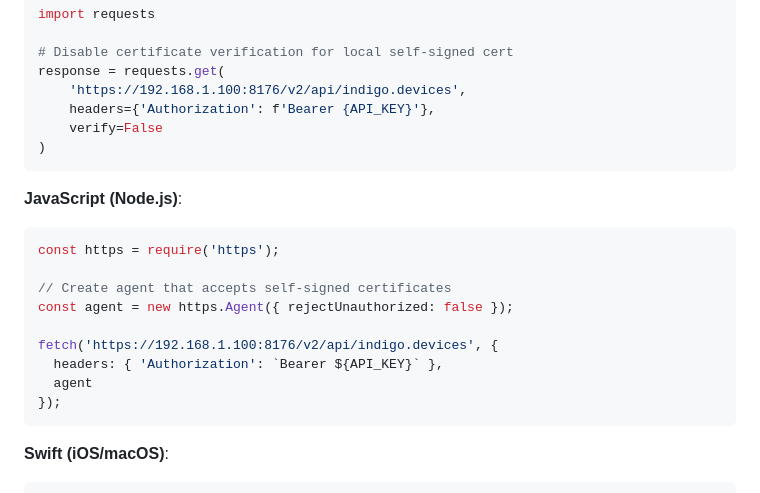
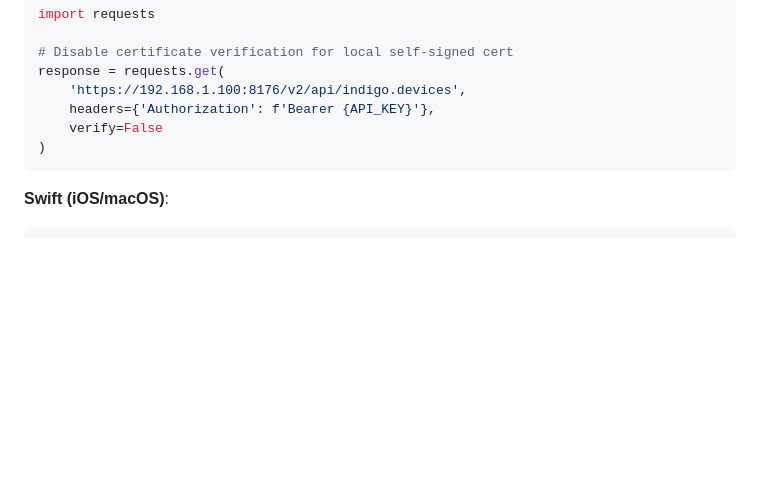
Before and after one commit to simons-plugins/indigo-claude-plugin, a Markdown page: docs/api/authentication.md, the part around the change. Rendered like a GitHub page; blank space fills up the shorter version.

Commit message:
Remove Node.js example from self-signed certificate docs
Not a realistic client language for Indigo development.

Co-Authored-By: Claude Opus 4.6 <noreply@anthropic.com>

````diff
--- a/docs/api/authentication.md
+++ b/docs/api/authentication.md
@@ -200,19 +200,6 @@ response = requests.get(
 )
 ```
 
-**JavaScript (Node.js)**:
-```javascript
-const https = require('https');
-
-// Create agent that accepts self-signed certificates
-const agent = new https.Agent({ rejectUnauthorized: false });
-
-fetch('https://192.168.1.100:8176/v2/api/indigo.devices', {
-  headers: { 'Authorization': `Bearer ${API_KEY}` },
-  agent
-});
-```
-
 **Swift (iOS/macOS)**:
 ```swift
 // Use a URLSessionDelegate that trusts self-signed certificates
````
